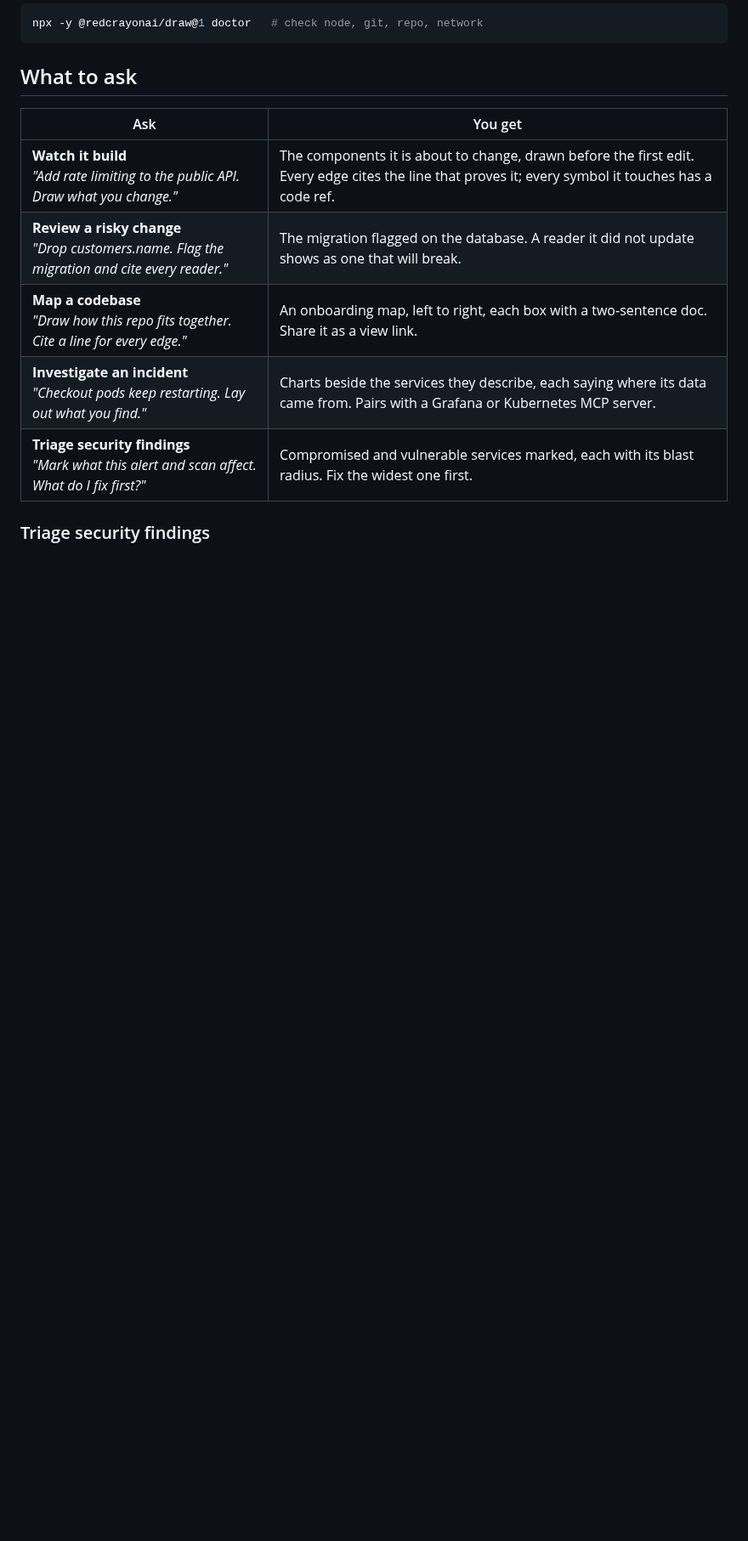
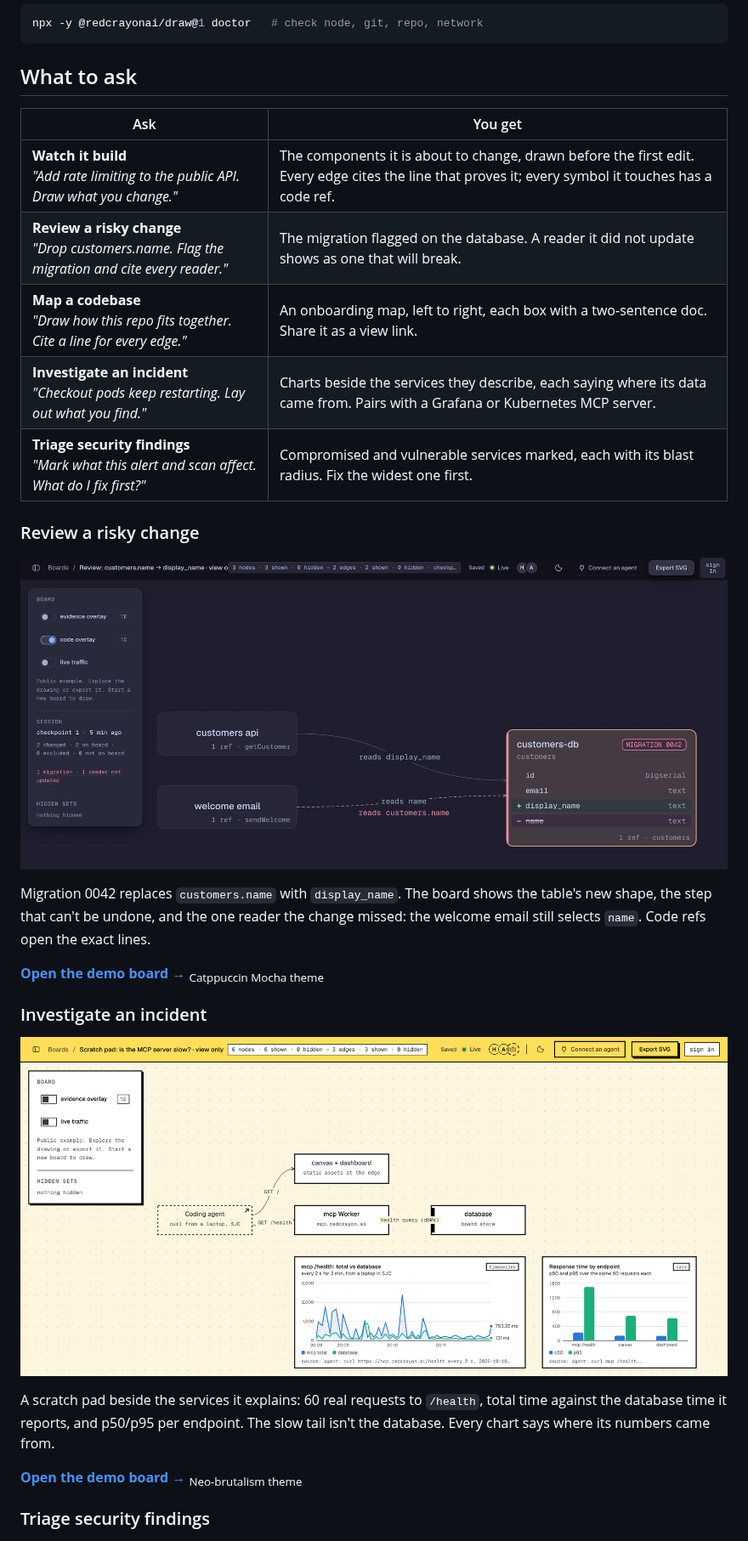
Before and after one commit to redcrayonai/draw, a Markdown page: README.md, the part around one of its changes. Shown at 85% size. Drawn GitHub-style; pictures changed too: .github/assets/incident-scratchpad.png (added), .github/assets/migration-review.png (added); folded sections open; blank space fills up the shorter version.

Commit message:
README: migration review and incident scratch-pad demos, in Catppuccin Mocha and Neo-brutalism
Co-Authored-By: Claude Opus 5.5 (1M context) <noreply@anthropic.com>

```diff
--- a/README.md
+++ b/README.md
@@ -103,6 +103,22 @@ npx -y @redcrayonai/draw@1 doctor   # check node, git, repo, network
 | **Investigate an incident**<br>*"Checkout pods keep restarting. Lay out what you find."* | Charts beside the services they describe, each saying where its data came from. Pairs with a Grafana or Kubernetes MCP server. |
 | **Triage security findings**<br>*"Mark what this alert and scan affect. What do I fix first?"* | Compromised and vulnerable services marked, each with its blast radius. Fix the widest one first. |
 
+### Review a risky change
+
+<a href="https://draw.redcrayon.ai/#s=8a2555d85c7fe7728811f82770b9cedf"><img alt="Migration 0042 flagged on customers-db: display_name added, name dropped. The customers api is updated; the welcome email still reads customers.name and is marked as a reader that will break." src=".github/assets/migration-review.png" width="900"></a>
+
+Migration 0042 replaces `customers.name` with `display_name`. The board shows the table's new shape, the step that can't be undone, and the one reader the change missed: the welcome email still selects `name`. Code refs open the exact lines.
+
+**[Open the demo board →](https://draw.redcrayon.ai/#s=8a2555d85c7fe7728811f82770b9cedf)** <sub>Catppuccin Mocha theme</sub>
+
+### Investigate an incident
+
+<a href="https://draw.redcrayon.ai/#s=32b61159274bbf0f64f1d64bdd278234"><img alt="A scratch pad: the MCP Worker and its database, with a time series of request time against database time and p50/p95 bars per endpoint." src=".github/assets/incident-scratchpad.png" width="900"></a>
+
+A scratch pad beside the services it explains: 60 real requests to `/health`, total time against the database time it reports, and p50/p95 per endpoint. The slow tail isn't the database. Every chart says where its numbers came from.
+
+**[Open the demo board →](https://draw.redcrayon.ai/#s=32b61159274bbf0f64f1d64bdd278234)** <sub>Neo-brutalism theme</sub>
+
 ### Triage security findings
 
 <a href="https://draw.redcrayon.ai/#s=0e265bfd5eee31353e7cc39ec824771e"><img alt="A compromised admin portal: its blast radius spreads to the services that reach it and the databases it reads." src=".github/assets/siem-blast-radius.png" width="900"></a>
```
Also changed, not shown: other parts of README.md (+4 -2 lines).
